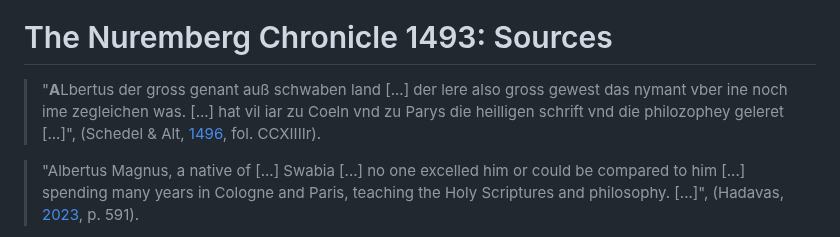
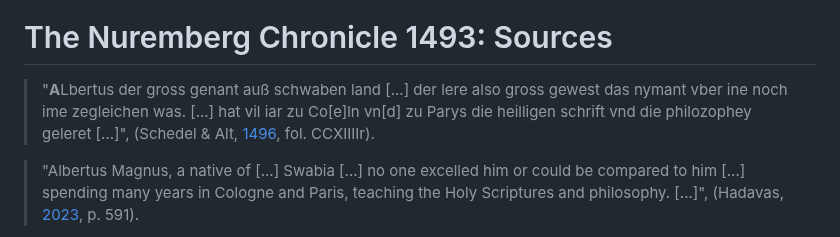
Before and after one commit to Schrausser/The_Nuremberg_Chronicle_1493_Sources, a Markdown page: README.md, the part around the change. Drawn GitHub-style.

```diff
--- a/README.md
+++ b/README.md
@@ -2,7 +2,7 @@
 
 # The Nuremberg Chronicle 1493: Sources
 
->"**A**Lbertus der gross genant auß schwaben land [...] der lere also gross gewest das nymant vber ine noch ime zegleichen was. [...] hat vil iar zu Coeln vnd zu Parys die heilligen schrift vnd die philozophey geleret [...]", (Schedel & Alt, [1496](https://doi.org/10.3931/e-rara-69075), fol. CCXIIIIr).
+>"**A**Lbertus der gross genant auß schwaben land [...] der lere also gross gewest das nymant vber ine noch ime zegleichen was. [...] hat vil iar zu Co[e]ln vn[d] zu Parys die heilligen schrift vnd die philozophey geleret [...]", (Schedel & Alt, [1496](https://doi.org/10.3931/e-rara-69075), fol. CCXIIIIr).
 
 >"Albertus Magnus, a native of [...] Swabia [...] no one excelled him or could be compared to him [...] spending many years in Cologne and Paris, teaching the Holy Scriptures and philosophy. [...]", (Hadavas, [2023](https://digital.library.wisc.edu/1711.dl/3SXNV3NHBQLFQ8J), p. 591).
 
```
